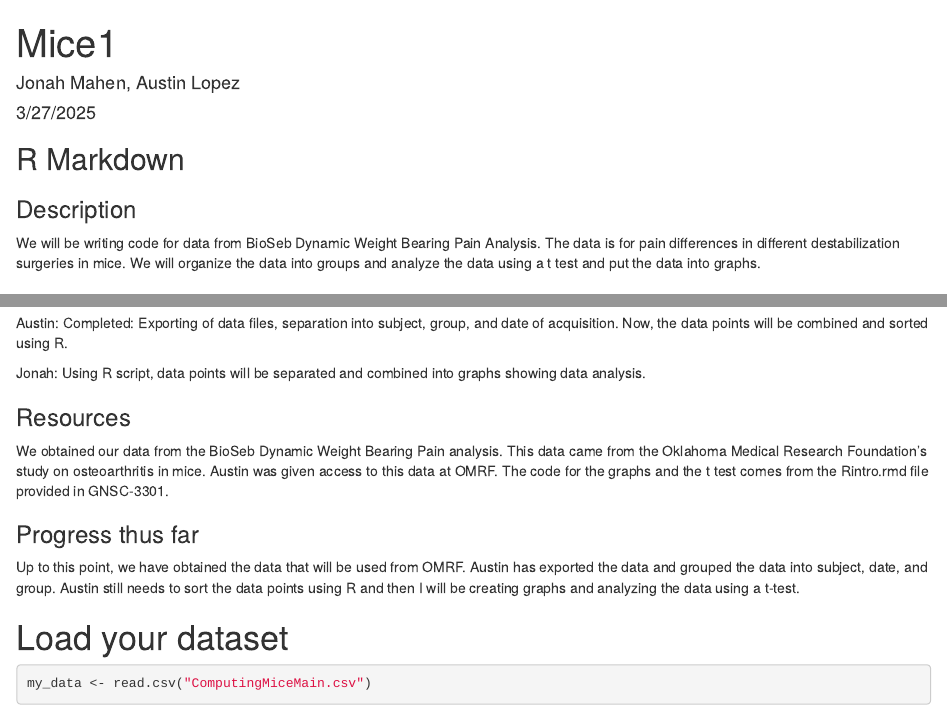
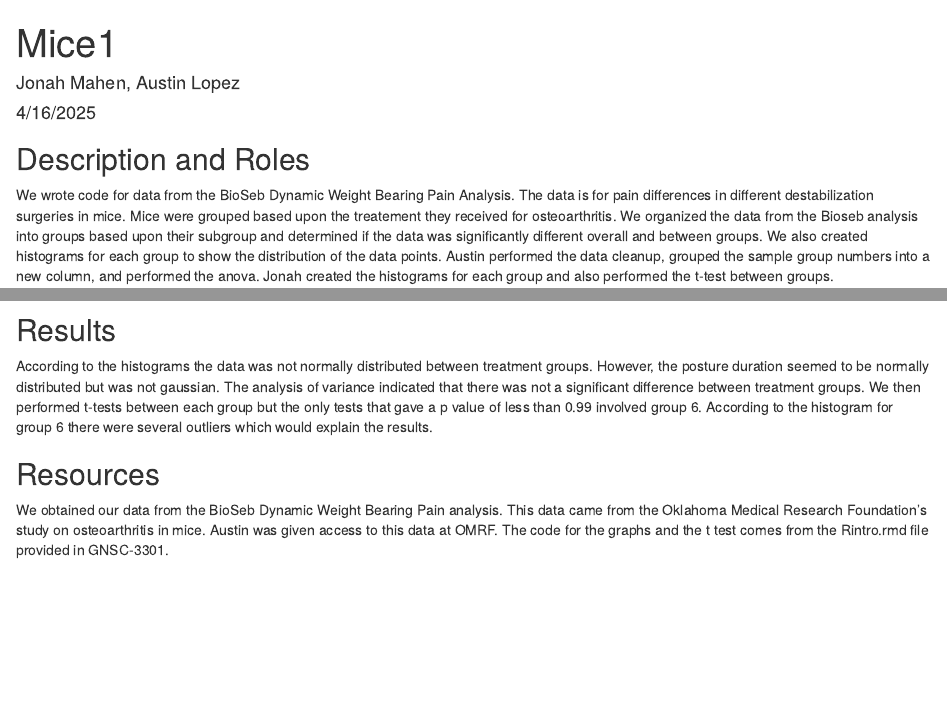
Before and after one commit to jmahen2/Flying-Fox, an R Markdown document (Mice1.Rmd): the page in a window 1100 px wide, from its top, and a second part further down, joined at a grey line. Rendered offline with R 4.5, knitr and Pandoc, with nearby package versions; some code elsewhere in the file could not run offline.

Commit message:
Cleaned up the document to be our final notebook. I edited the description and roles. I also added in descriptions in each code block on why we created our code that way.

````diff
--- a/Mice1.Rmd
+++ b/Mice1.Rmd
@@ -1,16 +1,13 @@
 ---
 title: "Mice1"
 author: "Jonah Mahen, Austin Lopez"
-date: "3/27/2025"
+date: "4/16/2025"
 output: html_document
 ---
 
-```{r setup, include=FALSE}
-knitr::opts_chunk$set(echo = TRUE)
-```
+## Description and Roles
 
-## R Markdown
+We wrote code for data from the BioSeb Dynamic Weight Bearing Pain Analysis. The data is for pain differences in different destabilization surgeries in mice. Mice were grouped based upon the treatement they received for osteoarthritis. We organized the data from the Bioseb analysis into groups based upon their subgroup and determined if the data was significantly different overall and between groups. We also created histograms for each group to show the distribution of the data points. Austin performed the data cleanup, grouped the sample group numbers into a new column, and performed the anova. Jonah created the histograms for each group and also performed the t-test between groups.
 
-### Description
+## Data Cleanup and Analysis
 
-We will be writing code for data from BioSeb Dynamic Weight Bearing Pain Analysis. The data is for pain differences in different destabilization surgeries in mice. We will organize the data into groups and analyze the data using a t test and put the data into graphs.
@@ -20,17 +14 @@ We will be writing code for data from BioSeb Dynamic Weight Bearing Pain Analysi
-Austin:
-Completed: Exporting of data files, separation into subject, group, and date of acquisition.
-Now, the data points will be combined and sorted using R.
-
-Jonah:
-Using R script, data points will be separated and combined into graphs showing data analysis.
-
-### Resources
-
-We obtained our data from the BioSeb Dynamic Weight Bearing Pain analysis. This data came from the Oklahoma Medical Research Foundation's study on osteoarthritis in mice. Austin was given access to this data at OMRF. The code for the graphs and the t test comes from the Rintro.rmd file provided in GNSC-3301.
-
-### Progress thus far
-
-Up to this point, we have obtained the data that will be used from OMRF. Austin has exported the data and grouped the data into subject, date, and group. Austin still needs to sort the data points using R and then I will be creating graphs and analyzing the data using a t-test.
-
-# Load your dataset
 ```{r}
@@ -89,0 +60,6 @@ plot(BrokenMouse)
+## Results
+According to the histograms the data was not normally distributed between treatment groups. However, the posture duration seemed to be normally distributed but was not gaussian. The analysis of variance indicated that there was not a significant difference between treatment groups. We then performed t-tests between each group but the only tests that gave a p value of less than 0.99 involved group 6. According to the histogram for group 6 there were several outliers which would explain the results.
+
+## Resources
+
+We obtained our data from the BioSeb Dynamic Weight Bearing Pain analysis. This data came from the Oklahoma Medical Research Foundation's study on osteoarthritis in mice. Austin was given access to this data at OMRF. The code for the graphs and the t test comes from the Rintro.rmd file provided in GNSC-3301.
````
Also changed, not shown: Mice1.Rmd (25 more changed lines).
